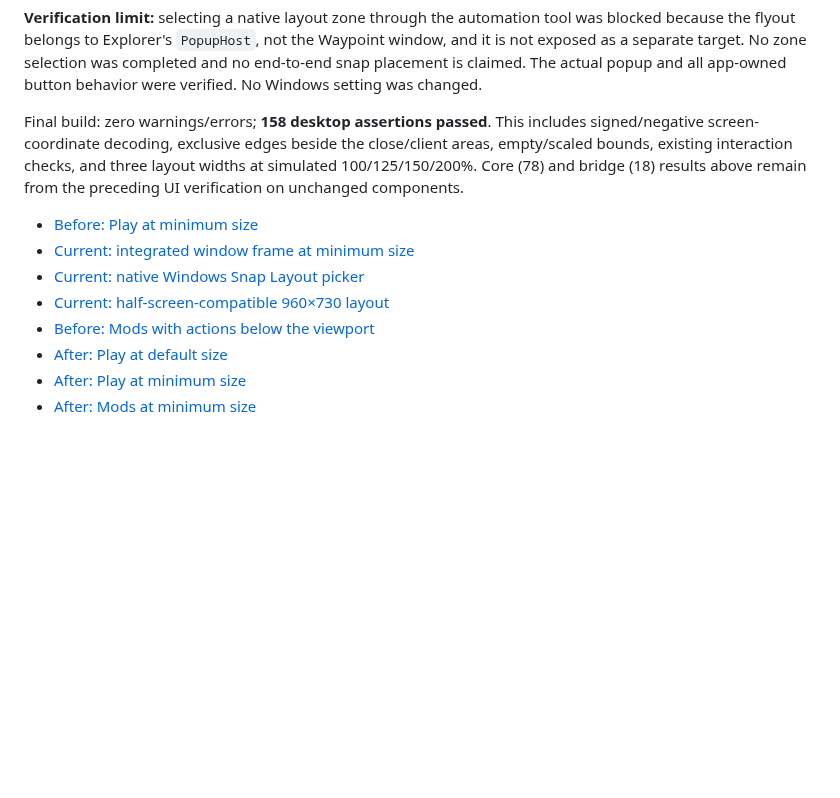
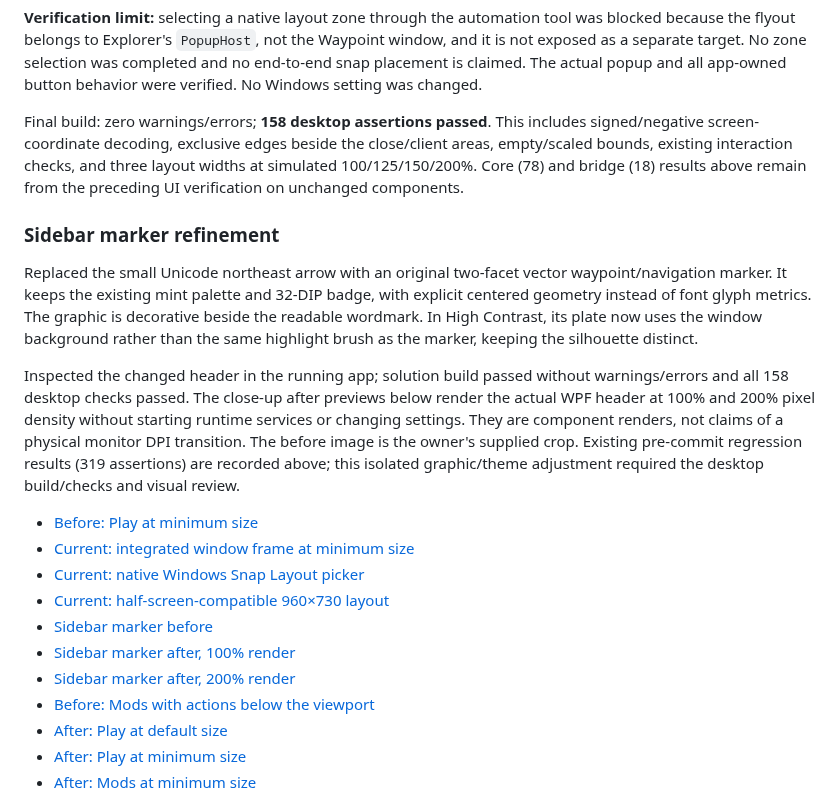
Before and after one commit to LocalExile/Waypoint, a Markdown page: docs/ui-review/README.md, the part around the change. GitHub-like rendering; blank space fills up the shorter version.

Commit message:
Replace the sidebar font arrow with a crisp vector waypoint marker
Draw an original two-facet navigation marker inside the existing mint
badge using centered WPF paths and a fixed viewbox. Give the mark a clear
silhouette and consistent visual weight without Unicode font fallback or
baseline-dependent alignment. Keep it decorative beside the wordmark.

Map the badge surface to the window background in High Contrast instead
of mapping both the plate and marker to the same highlight brush.

Include the owner's before crop and actual WPF header renders at 100%
and 200% pixel density, with a note distinguishing component rendering
from physical multi-monitor testing.

Validation: warning-free solution build, 158 passing desktop assertions,
and visual inspection in the running app plus both close-up renders.
The preceding full documented regression run passed 319 assertions.

```diff
--- a/docs/ui-review/README.md
+++ b/docs/ui-review/README.md
@@ -70,10 +70,19 @@ Live checks confirmed the native picker appears with the restored and maximized
 
 Final build: zero warnings/errors; **158 desktop assertions passed**. This includes signed/negative screen-coordinate decoding, exclusive edges beside the close/client areas, empty/scaled bounds, existing interaction checks, and three layout widths at simulated 100/125/150/200%. Core (78) and bridge (18) results above remain from the preceding UI verification on unchanged components.
 
+### Sidebar marker refinement
+
+Replaced the small Unicode northeast arrow with an original two-facet vector waypoint/navigation marker. It keeps the existing mint palette and 32-DIP badge, with explicit centered geometry instead of font glyph metrics. The graphic is decorative beside the readable wordmark. In High Contrast, its plate now uses the window background rather than the same highlight brush as the marker, keeping the silhouette distinct.
+
+Inspected the changed header in the running app; solution build passed without warnings/errors and all 158 desktop checks passed. The close-up after previews below render the actual WPF header at 100% and 200% pixel density without starting runtime services or changing settings. They are component renders, not claims of a physical monitor DPI transition. The before image is the owner's supplied crop. Existing pre-commit regression results (319 assertions) are recorded above; this isolated graphic/theme adjustment required the desktop build/checks and visual review.
+
 - [Before: Play at minimum size](screenshots/before-play.png)
 - [Current: integrated window frame at minimum size](screenshots/custom-window-frame.png)
 - [Current: native Windows Snap Layout picker](screenshots/native-snap-layouts.png)
 - [Current: half-screen-compatible 960×730 layout](screenshots/snap-fit-960.png)
+- [Sidebar marker before](screenshots/brand-header-before.png)
+- [Sidebar marker after, 100% render](screenshots/brand-header-after.png)
+- [Sidebar marker after, 200% render](screenshots/brand-header-after-2x.png)
 - [Before: Mods with actions below the viewport](screenshots/before-mods.png)
 - [After: Play at default size](screenshots/after-play.png)
 - [After: Play at minimum size](screenshots/after-play-minimum.png)
```
Also changed, not shown: docs/ui-review/screenshots/brand-header-after-2x.png (added), docs/ui-review/screenshots/brand-header-after.png (added), docs/ui-review/screenshots/brand-header-before.png (added), 2 other files.
